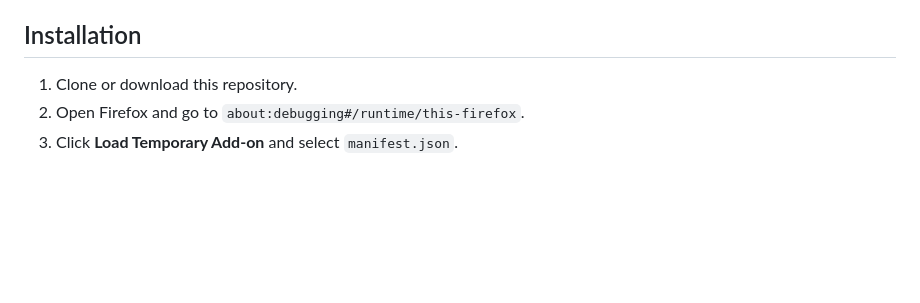
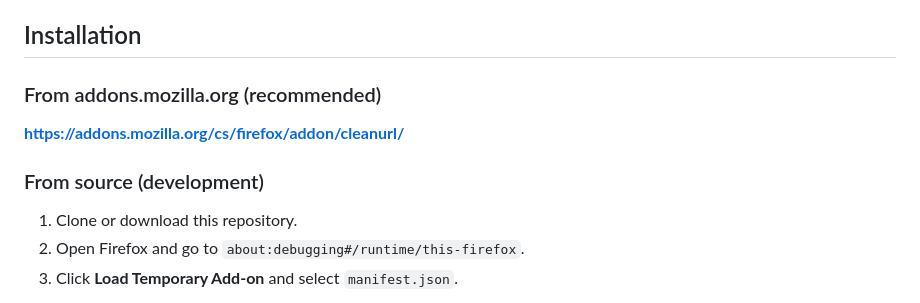
Before and after one commit to martyd420/firefox-cleanurl, a Markdown page: README.md, the part around the change. GitHub-like rendering; blank space fills up the shorter version.

```diff
--- a/README.md
+++ b/README.md
@@ -13,6 +13,12 @@ A Firefox extension that removes or replaces tracking parameters from URLs befor
 - Fully configurable via the options page
 
 ## Installation
+
+### From addons.mozilla.org (recommended)
+
+**<https://addons.mozilla.org/cs/firefox/addon/cleanurl/>**
+
+### From source (development)
 
 1. Clone or download this repository.
 2. Open Firefox and go to `about:debugging#/runtime/this-firefox`.
```
Also changed, not shown: plan-improvements.md (+10 -10 lines).
